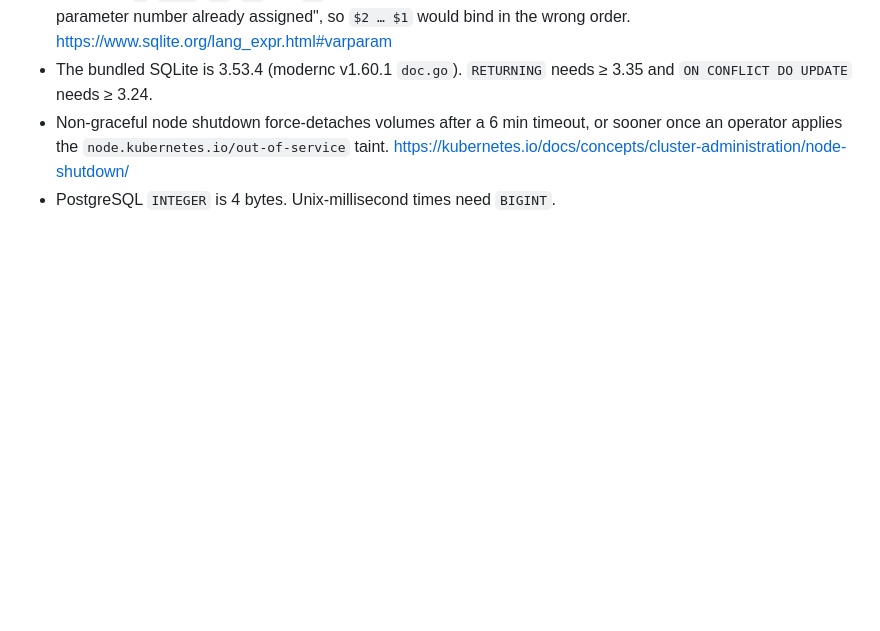
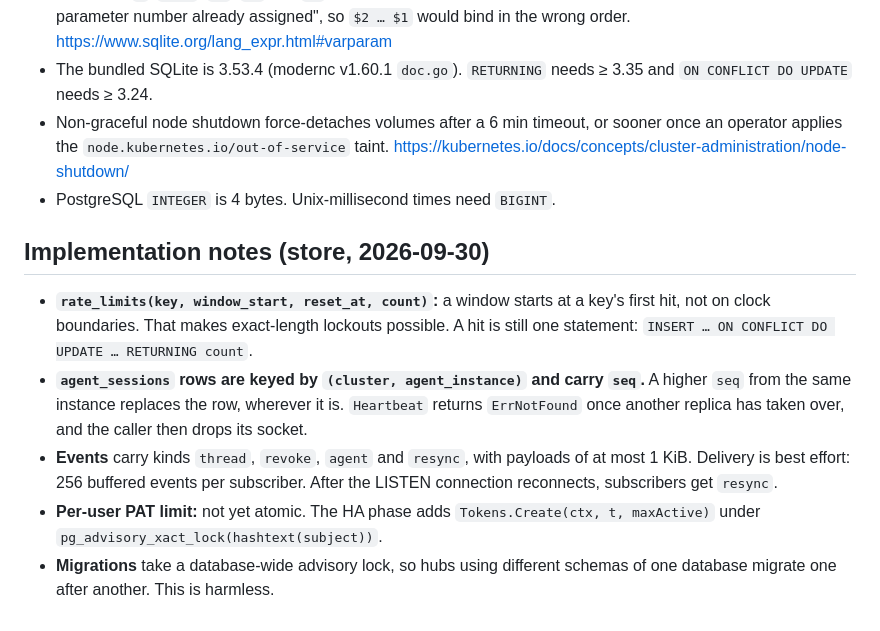
Before and after one commit to idestis/eddy, a Markdown page: docs/adr/0004-hub-high-availability.md, the part around the change. GitHub-like rendering; blank space fills up the shorter version.

Commit message:
docs(adr): record postgres store implementation notes

```diff
--- a/docs/adr/0004-hub-high-availability.md
+++ b/docs/adr/0004-hub-high-availability.md
@@ -229,3 +229,22 @@ sequenceDiagram
 - The bundled SQLite is 3.53.4 (modernc v1.60.1 `doc.go`). `RETURNING` needs ≥ 3.35 and `ON CONFLICT DO UPDATE` needs ≥ 3.24.
 - Non-graceful node shutdown force-detaches volumes after a 6 min timeout, or sooner once an operator applies the `node.kubernetes.io/out-of-service` taint. https://kubernetes.io/docs/concepts/cluster-administration/node-shutdown/
 - PostgreSQL `INTEGER` is 4 bytes. Unix-millisecond times need `BIGINT`.
+
+
+## Implementation notes (store, 2026-09-30)
+
+- **`rate_limits(key, window_start, reset_at, count)`:** a window starts at a key's first
+  hit, not on clock boundaries. That makes exact-length lockouts possible. A hit is still
+  one statement: `INSERT … ON CONFLICT DO UPDATE … RETURNING count`.
+- **`agent_sessions` rows are keyed by `(cluster, agent_instance)` and carry `seq`.** A
+  higher `seq` from the same instance replaces the row, wherever it is. `Heartbeat`
+  returns `ErrNotFound` once another replica has taken over, and the caller then drops
+  its socket.
+- **Events** carry kinds `thread`, `revoke`, `agent` and `resync`, with payloads of at
+  most 1 KiB. Delivery is best effort: 256 buffered events per subscriber. After the
+  LISTEN connection reconnects, subscribers get `resync`.
+- **Per-user PAT limit:** not yet atomic. The HA phase adds
+  `Tokens.Create(ctx, t, maxActive)` under
+  `pg_advisory_xact_lock(hashtext(subject))`.
+- **Migrations** take a database-wide advisory lock, so hubs using different schemas of
+  one database migrate one after another. This is harmless.
```
